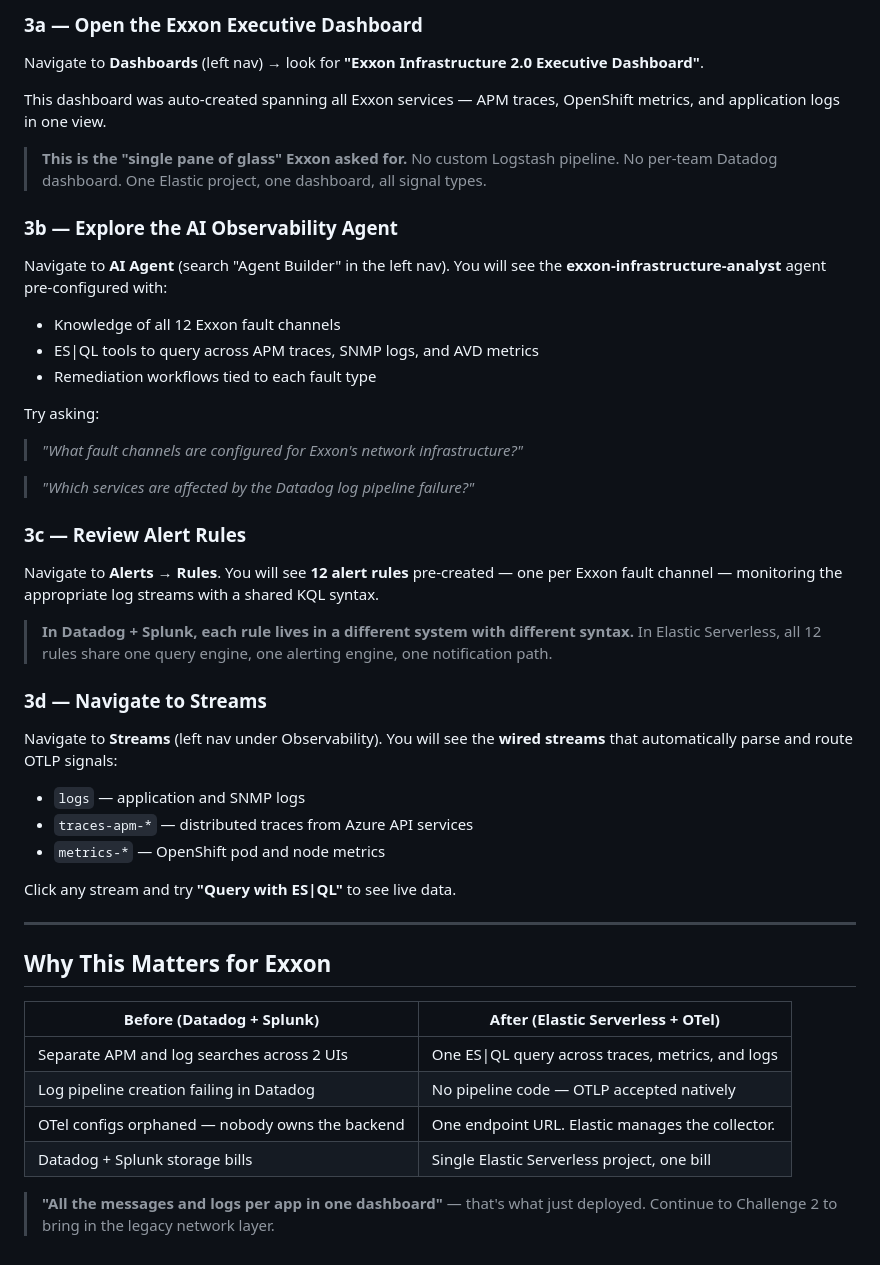
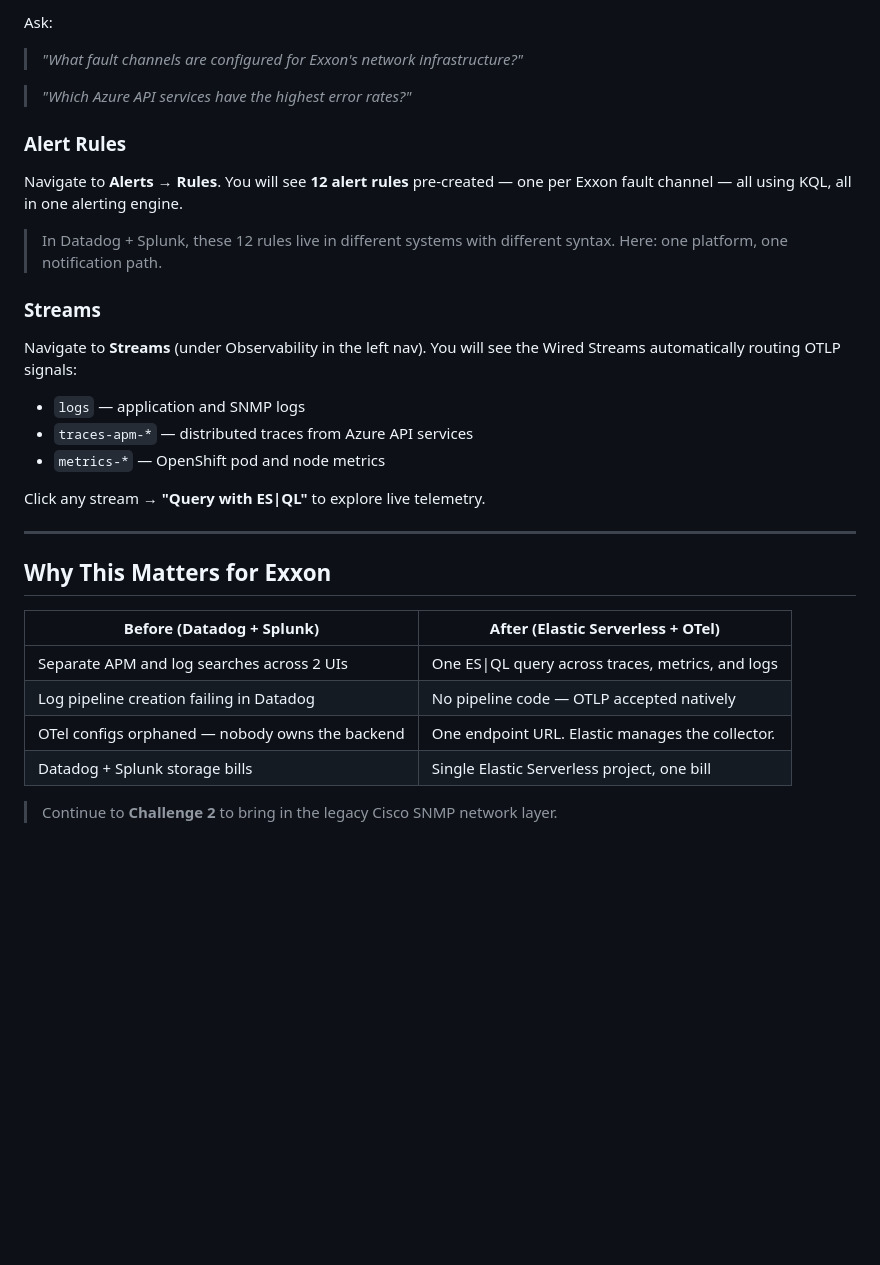
Before and after one commit to poulsbopete/exxon-demo, a Markdown page: 01-unified-apm-logs/assignment.md, the part around one of its changes. Drawn GitHub-style; blank space fills up the shorter version.

```diff
--- a/01-unified-apm-logs/assignment.md
+++ b/01-unified-apm-logs/assignment.md
@@ -196,50 +155,28 @@ Switch to the **Elastic Serverless** tab.
 
-### 3a — Open the Exxon Executive Dashboard
-
-Navigate to **Dashboards** (left nav) → look for **"Exxon Infrastructure 2.0
-Executive Dashboard"**.
-
-This dashboard was auto-created spanning all Exxon services — APM traces,
-OpenShift metrics, and application logs in one view.
-
-> **This is the "single pane of glass" Exxon asked for.** No custom
-> Logstash pipeline. No per-team Datadog dashboard. One Elastic project,
-> one dashboard, all signal types.
-
-### 3b — Explore the AI Observability Agent
-
-Navigate to **AI Agent** (search "Agent Builder" in the left nav). You will
-see the **exxon-infrastructure-analyst** agent pre-configured with:
-
-- Knowledge of all 12 Exxon fault channels
-- ES|QL tools to query across APM traces, SNMP logs, and AVD metrics
-- Remediation workflows tied to each fault type
-
-Try asking:
+Ask:
 > *"What fault channels are configured for Exxon's network infrastructure?"*
 
-> *"Which services are affected by the Datadog log pipeline failure?"*
+> *"Which Azure API services have the highest error rates?"*
 
-### 3c — Review Alert Rules
+### Alert Rules
 
 Navigate to **Alerts** → **Rules**. You will see **12 alert rules**
-pre-created — one per Exxon fault channel — monitoring the appropriate
-log streams with a shared KQL syntax.
+pre-created — one per Exxon fault channel — all using KQL, all in one
+alerting engine.
 
-> **In Datadog + Splunk, each rule lives in a different system with
-> different syntax.** In Elastic Serverless, all 12 rules share one
-> query engine, one alerting engine, one notification path.
+> In Datadog + Splunk, these 12 rules live in different systems with
+> different syntax. Here: one platform, one notification path.
 
-### 3d — Navigate to Streams
+### Streams
 
-Navigate to **Streams** (left nav under Observability). You will see the
-**wired streams** that automatically parse and route OTLP signals:
+Navigate to **Streams** (under Observability in the left nav). You will see
+the Wired Streams automatically routing OTLP signals:
 
 - `logs` — application and SNMP logs
 - `traces-apm-*` — distributed traces from Azure API services
 - `metrics-*` — OpenShift pod and node metrics
 
-Click any stream and try **"Query with ES|QL"** to see live data.
+Click any stream → **"Query with ES|QL"** to explore live telemetry.
 
 ---
 
@@ -252,5 +189,4 @@ Click any stream and try **"Query with ES|QL"** to see live data.
 | OTel configs orphaned — nobody owns the backend | One endpoint URL. Elastic manages the collector. |
 | Datadog + Splunk storage bills | Single Elastic Serverless project, one bill |
 
-> **"All the messages and logs per app in one dashboard"** — that's what
-> just deployed. Continue to Challenge 2 to bring in the legacy network layer.
+> Continue to **Challenge 2** to bring in the legacy Cisco SNMP network layer.
```
Also changed, not shown: other parts of 01-unified-apm-logs/assignment.md (+47 -88 lines).
